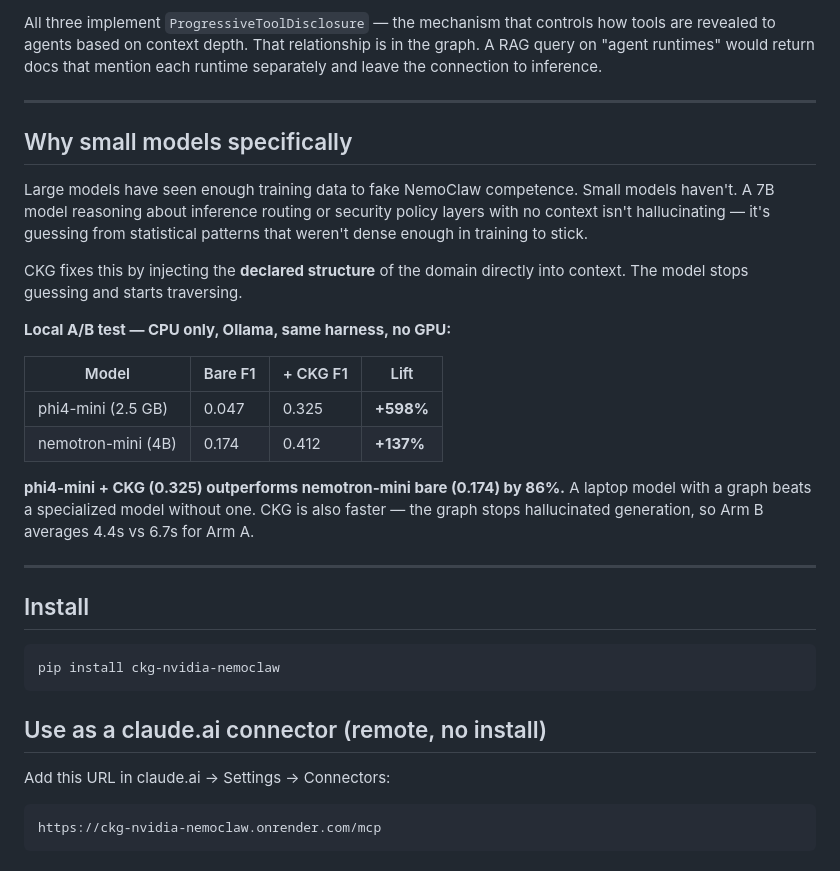
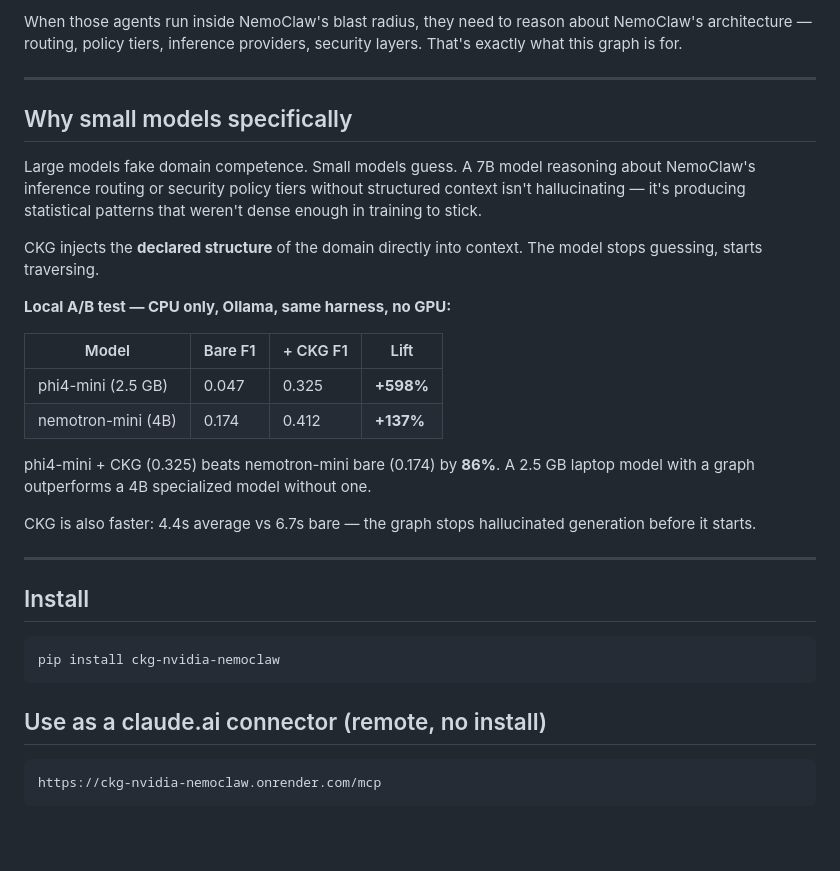
Before and after one commit to Yarmoluk/ckg-nvidia-nemoclaw, a Markdown page: README.md, the part around one of its changes. GitHub-like rendering; blank space fills up the shorter version.

````diff
--- a/README.md
+++ b/README.md
@@ -80,14 +100,14 @@ query_ckg("LangChain_Deep_Agents_Code", depth=2)
 ```
 
-All three implement `ProgressiveToolDisclosure` — the mechanism that controls how tools are revealed to agents based on context depth. That relationship is in the graph. A RAG query on "agent runtimes" would return docs that mention each runtime separately and leave the connection to inference.
+When those agents run inside NemoClaw's blast radius, they need to reason about NemoClaw's architecture — routing, policy tiers, inference providers, security layers. That's exactly what this graph is for.
 
 ---
 
 ## Why small models specifically
 
-Large models have seen enough training data to fake NemoClaw competence. Small models haven't. A 7B model reasoning about inference routing or security policy layers with no context isn't hallucinating — it's guessing from statistical patterns that weren't dense enough in training to stick.
+Large models fake domain competence. Small models guess. A 7B model reasoning about NemoClaw's inference routing or security policy tiers without structured context isn't hallucinating — it's producing statistical patterns that weren't dense enough in training to stick.
 
-CKG fixes this by injecting the **declared structure** of the domain directly into context. The model stops guessing and starts traversing.
+CKG injects the **declared structure** of the domain directly into context. The model stops guessing, starts traversing.
 
 **Local A/B test — CPU only, Ollama, same harness, no GPU:**
 
@@ -96,7 +116,9 @@ CKG fixes this by injecting the **declared structure** of the domain directly in
 | phi4-mini (2.5 GB) | 0.047 | 0.325 | **+598%** |
 | nemotron-mini (4B) | 0.174 | 0.412 | **+137%** |
 
-**phi4-mini + CKG (0.325) outperforms nemotron-mini bare (0.174) by 86%.** A laptop model with a graph beats a specialized model without one. CKG is also faster — the graph stops hallucinated generation, so Arm B averages 4.4s vs 6.7s for Arm A.
+phi4-mini + CKG (0.325) beats nemotron-mini bare (0.174) by **86%**. A 2.5 GB laptop model with a graph outperforms a 4B specialized model without one.
+
+CKG is also faster: 4.4s average vs 6.7s bare — the graph stops hallucinated generation before it starts.
 
 ---
 
@@ -107,8 +129,6 @@ pip install ckg-nvidia-nemoclaw
 ```
 
 ## Use as a claude.ai connector (remote, no install)
-
-Add this URL in claude.ai → Settings → Connectors:
 
 ```
 https://ckg-nvidia-nemoclaw.onrender.com/mcp
````
Also changed, not shown: other parts of README.md (+63 -42 lines).
